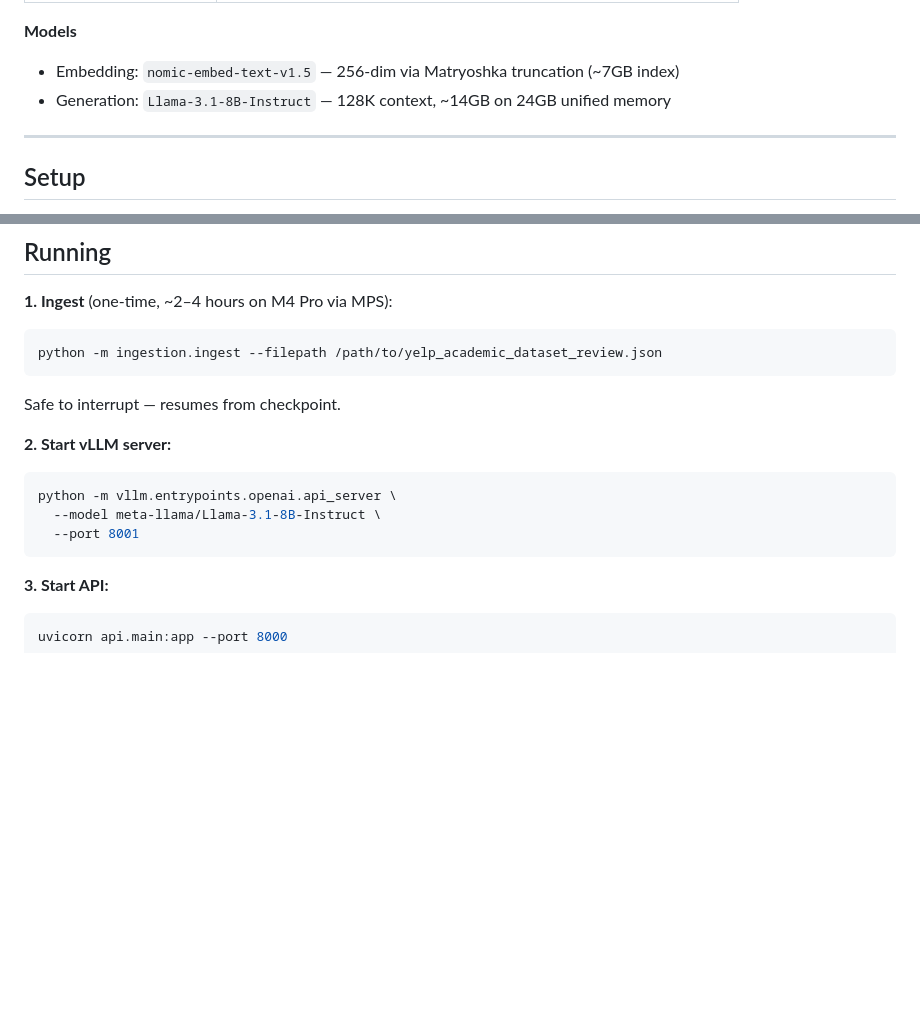
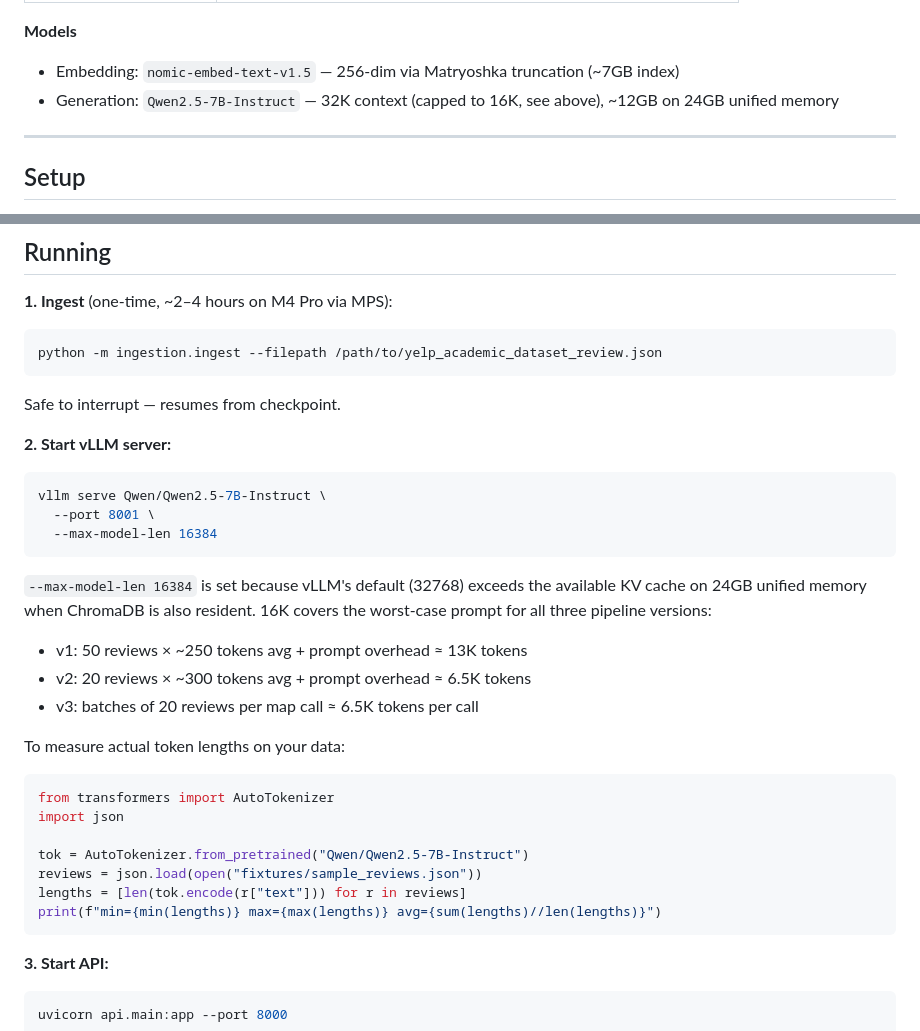
Before and after one commit to gprachi28/ReviewDistill, a Markdown page: README.md, 2 parts joined by grey strips. Drawn GitHub-style; blank space fills up the shorter version.

Commit message:
docs: add vLLM serve command, max-model-len rationale, and token measurement script

````diff
--- a/README.md
+++ b/README.md
@@ -97,7 +97,7 @@ yelp-rag-summarizer/
 
 **Models**
 - Embedding: `nomic-embed-text-v1.5` — 256-dim via Matryoshka truncation (~7GB index)
-- Generation: `Llama-3.1-8B-Instruct` — 128K context, ~14GB on 24GB unified memory
+- Generation: `Qwen2.5-7B-Instruct` — 32K context (capped to 16K, see above), ~12GB on 24GB unified memory
 
 ---
 
@@ -135,9 +135,25 @@ Safe to interrupt — resumes from checkpoint.
 
 **2. Start vLLM server:**
 ```bash
-python -m vllm.entrypoints.openai.api_server \
-  --model meta-llama/Llama-3.1-8B-Instruct \
-  --port 8001
+vllm serve Qwen/Qwen2.5-7B-Instruct \
+  --port 8001 \
+  --max-model-len 16384
+```
+
+`--max-model-len 16384` is set because vLLM's default (32768) exceeds the available KV cache on 24GB unified memory when ChromaDB is also resident. 16K covers the worst-case prompt for all three pipeline versions:
+- v1: 50 reviews × ~250 tokens avg + prompt overhead ≈ 13K tokens
+- v2: 20 reviews × ~300 tokens avg + prompt overhead ≈ 6.5K tokens
+- v3: batches of 20 reviews per map call ≈ 6.5K tokens per call
+
+To measure actual token lengths on your data:
+```python
+from transformers import AutoTokenizer
+import json
+
+tok = AutoTokenizer.from_pretrained("Qwen/Qwen2.5-7B-Instruct")
+reviews = json.load(open("fixtures/sample_reviews.json"))
+lengths = [len(tok.encode(r["text"])) for r in reviews]
+print(f"min={min(lengths)} max={max(lengths)} avg={sum(lengths)//len(lengths)}")
 ```
 
 **3. Start API:**
````
